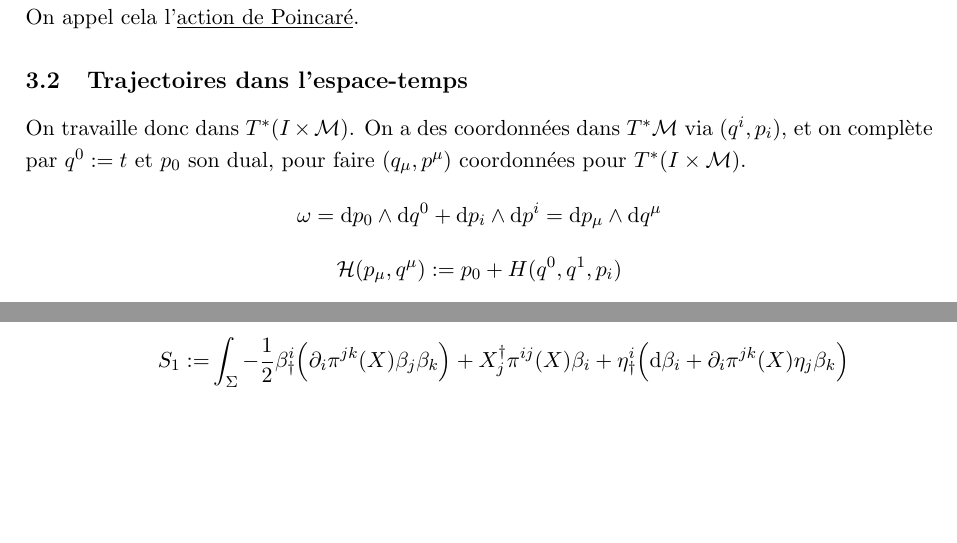
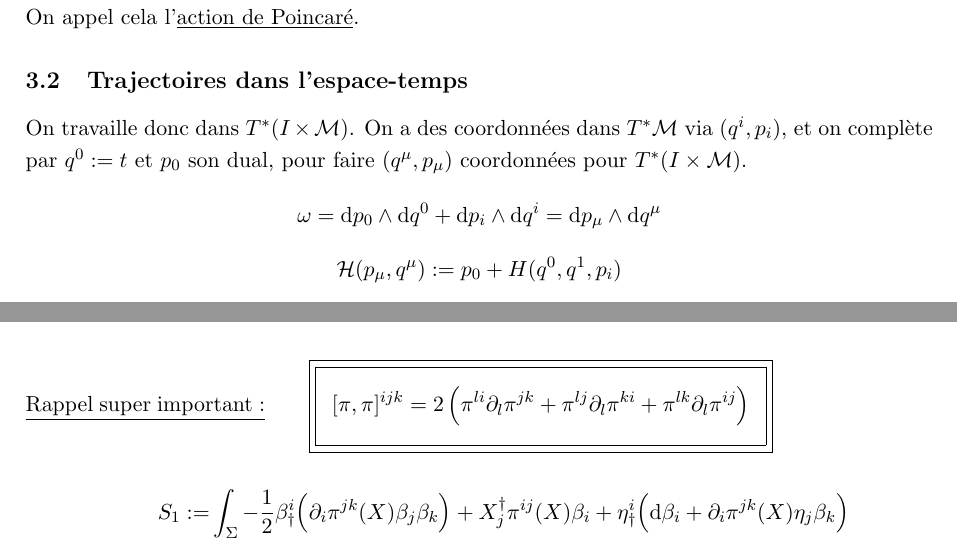
Before and after one commit to SachaAmiel/GeoDiff-PhyMath, a LaTeX document (Lecture_Notes.tex): two parts of pages 13 and 44 of 47, joined at a grey line, cut so that both start at the same text, the shorter picture padded with empty space. Compiled offline with pdfLaTeX.

Commit message:
Quelques Typos ici et là

```diff
--- a/Lecture_Notes.tex
+++ b/Lecture_Notes.tex
@@ -428,8 +428,8 @@ A pour point critique les solutions de l'équation de Hamilton. (proof left as e
 On appel cela l'\underline{action de Poincaré}.
 
 \subsection{Trajectoires dans l'espace-temps}
-On travaille donc dans $T^*(I\times \mathcal{M})$. On a des coordonnées dans $T^*\mathcal{M}$ via $(q^i,p_i)$, et on complète par $q^0:=t$ et $p_0$ son dual, pour faire $(q_\mu,p^\mu)$ coordonnées pour $T^*(I\times \mathcal{M})$.
-$$\omega = \d p_0 \wedge \d q^0 + \d p_i \wedge \d p^i = \d p_\mu \wedge \d q^\mu$$
+On travaille donc dans $T^*(I\times \mathcal{M})$. On a des coordonnées dans $T^*\mathcal{M}$ via $(q^i,p_i)$, et on complète par $q^0:=t$ et $p_0$ son dual, pour faire $(q^\mu,p_\mu)$ coordonnées pour $T^*(I\times \mathcal{M})$.
+$$\omega = \d p_0 \wedge \d q^0 + \d p_i \wedge \d q^i = \d p_\mu \wedge \d q^\mu$$
 $$\mathcal{H}(p_\mu, q^\mu):= p_0 + H(q^0,q^1,p_i)$$
 $$\mathcal{H}: T^*(I\times\mathcal{M}) \to \mathbb{R}$$
 On construit également:
@@ -1593,8 +1593,10 @@ $$=\left(-\frac12 \partial_i \partial_l \pi^{jk}(X) \beta_j\beta_k(\d X^l + \pi^
 
 Mais on remarque dans l'expression de ${Q_{X^*T^*\mathcal{M}}}^2$ le terme $\d X^l + \pi^{lm} \eta_m$ qui n'est autre qu'une des deux équations d'E.L. donc on a quand même ${Q_{X^*T^*\mathcal{M}}}^2=0$ on shell.\\
 On rappelle les conditions de bord sur $(X,\eta)$ à savoir: $\langle\eta,\d X\rangle\Big|_{\partial\Sigma} = 0$, puis on pose:
+
 $$S_\mathrm{BV} \quad := S_0 \;+\; S_1\;+\;S_2$$
 
+$$\underline{\mathrm{Rappel}\;\mathrm{super}\;\mathrm{important}:}\quad \quad \boxed{\boxed{\;\,[\pi,\pi]^{ijk} = 2 \left(\pi^{li}\partial_l \pi^{jk} + \pi^{lj}\partial_l\pi^{ki} + \pi^{lk}\partial_l \pi^{ij}\right)\;\Bigg.}}\quad\quad\quad\quad\quad\quad\quad\quad$$
 \begin{align*}
 S_1 :=& \int_\Sigma - \frac12 \beta^i_\dag \Big( \partial_i \pi^{jk}(X)\beta_j \beta_k\Big) + X_j^\dag \pi^{ij}(X)\beta_i + \eta^i_\dag \Big( \d\beta_i + \partial_i \pi^{jk}(X)\eta_j\beta_k\Big)\\
 S_2 :=& \int_\Sigma \frac14 \eta^i_\dag \eta^j_\dag \partial_i\partial_j\pi^{kl}\beta_k\beta_l\\
```
Also changed, not shown: Lecture_Notes.pdf, Lecture_Notes.tex (8 more changed lines).
